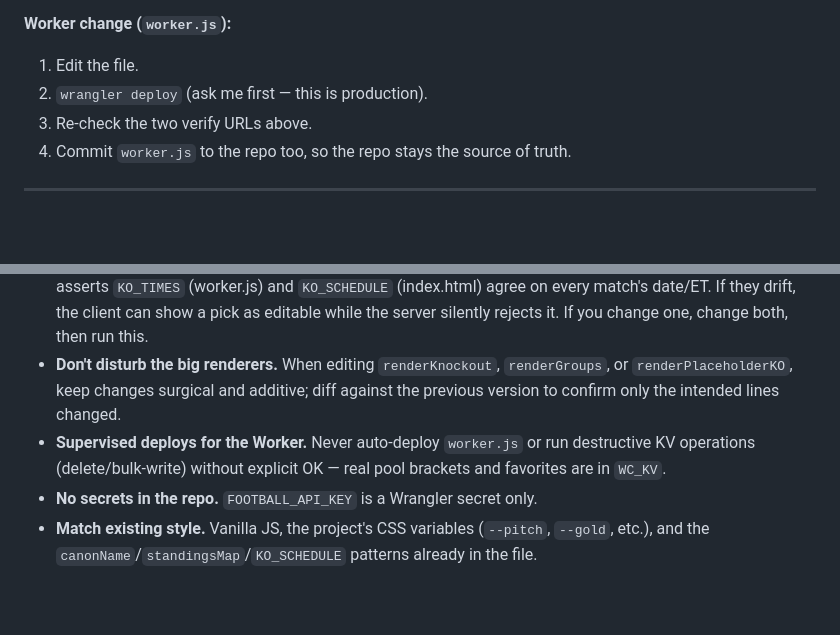
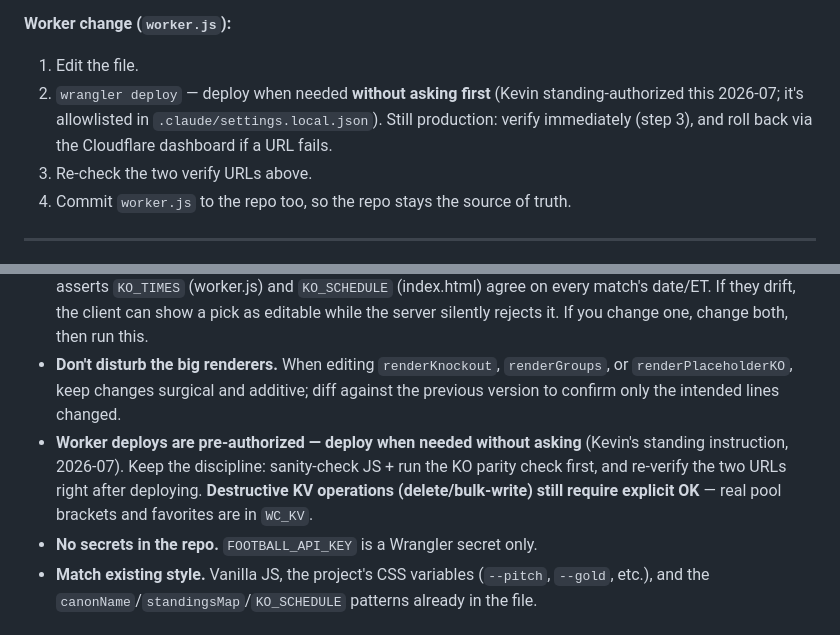
Before and after one commit to keveduardo/World-Cup, a Markdown page: CLAUDE.md, 2 parts joined by grey strips. Drawn GitHub-style; blank space fills up the shorter version.

Commit message:
CLAUDE.md: pre-authorize Worker deploys (deploy when needed, no ask)
Kevin no longer wants to approve routine `wrangler deploy`s. Updated the
worker-change step and the conventions note accordingly; `wrangler deploy`
is allowlisted in .claude/settings.local.json. Safety discipline kept:
sanity-check + KO parity before, verify the two URLs after. Destructive KV
ops (delete/bulk-write) still require explicit OK.

Co-Authored-By: Claude Opus 4.8 <noreply@anthropic.com>
Claude-Session: https://claude.ai/code/session_016xmG8huh4gc5aJHAN2UBq5

```diff
--- a/CLAUDE.md
+++ b/CLAUDE.md
@@ -107,7 +107,7 @@ third pool code **`familia`** starts at the Round of 16. See memory notes for de
 
 **Worker change (`worker.js`):**
 1. Edit the file.
-2. `wrangler deploy` (ask me first — this is production).
+2. `wrangler deploy` — deploy when needed **without asking first** (Kevin standing-authorized this 2026-07; it's allowlisted in `.claude/settings.local.json`). Still production: verify immediately (step 3), and roll back via the Cloudflare dashboard if a URL fails.
 3. Re-check the two verify URLs above.
 4. Commit `worker.js` to the repo too, so the repo stays the source of truth.
 
@@ -118,7 +118,7 @@ third pool code **`familia`** starts at the Round of 16. See memory notes for de
 - **Always sanity-check JS before deploying.** Extract the inline script from `index.html` and run `node --check` on it. For real logic (clinch math, pool scoring, bracket propagation), write a small throwaway Node harness and run it — this project has been built that way and it catches bugs before they ship.
 - **Run the KO parity check before any deploy that touches kickoffs.** `node tools/ko-parity-check.mjs` asserts `KO_TIMES` (worker.js) and `KO_SCHEDULE` (index.html) agree on every match's date/ET. If they drift, the client can show a pick as editable while the server silently rejects it. If you change one, change both, then run this.
 - **Don't disturb the big renderers.** When editing `renderKnockout`, `renderGroups`, or `renderPlaceholderKO`, keep changes surgical and additive; diff against the previous version to confirm only the intended lines changed.
-- **Supervised deploys for the Worker.** Never auto-deploy `worker.js` or run destructive KV operations (delete/bulk-write) without explicit OK — real pool brackets and favorites are in `WC_KV`.
+- **Worker deploys are pre-authorized — deploy when needed without asking** (Kevin's standing instruction, 2026-07). Keep the discipline: sanity-check JS + run the KO parity check first, and re-verify the two URLs right after deploying. **Destructive KV operations (delete/bulk-write) still require explicit OK** — real pool brackets and favorites are in `WC_KV`.
 - **No secrets in the repo.** `FOOTBALL_API_KEY` is a Wrangler secret only.
 - **Match existing style.** Vanilla JS, the project's CSS variables (`--pitch`, `--gold`, etc.), and the `canonName`/`standingsMap`/`KO_SCHEDULE` patterns already in the file.
 
```
